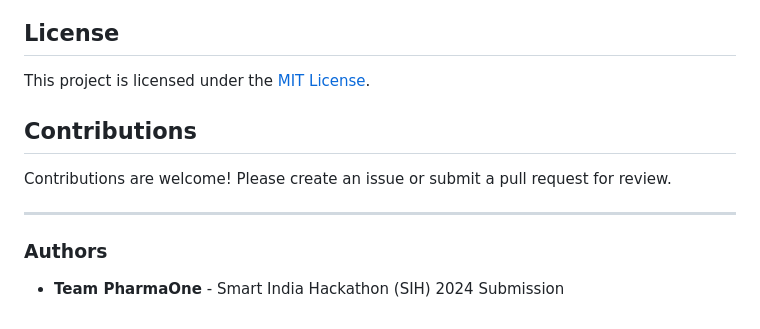
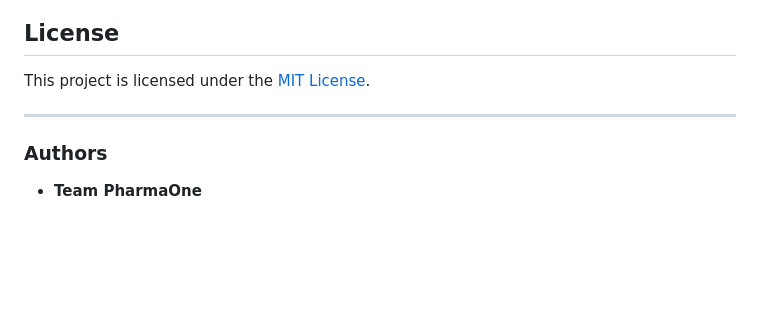
Before and after one commit to Nitin1112/Drug-inventory, a Markdown page: README.md, the part around the change. GitHub-like rendering; blank space fills up the shorter version.

```diff
--- a/README.md
+++ b/README.md
@@ -78,10 +78,7 @@ Follow these steps to set up and run the project:
 ## License
 This project is licensed under the [MIT License](LICENSE).
 
-## Contributions
-Contributions are welcome! Please create an issue or submit a pull request for review.
-
 ---
 
 ### Authors
-- **Team PharmaOne** - Smart India Hackathon (SIH) 2024 Submission
+- **Team PharmaOne**
```
